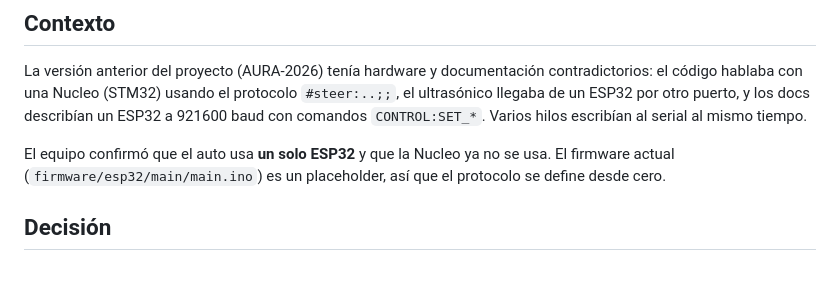
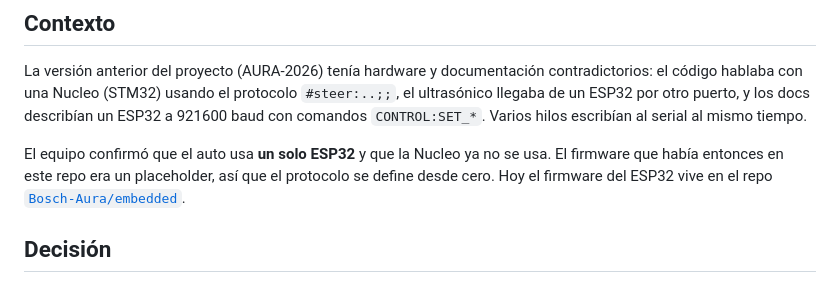
Before and after one commit to Bosch-Aura/autonomous-vehicle-BFMC-ros2, a Markdown page: docs/adr/0001-hardware-de-control-y-protocolo-serial.md, the part around the change. GitHub-like rendering.

```diff
--- a/docs/adr/0001-hardware-de-control-y-protocolo-serial.md
+++ b/docs/adr/0001-hardware-de-control-y-protocolo-serial.md
@@ -7,7 +7,7 @@
 
 La versión anterior del proyecto (AURA-2026) tenía hardware y documentación contradictorios: el código hablaba con una Nucleo (STM32) usando el protocolo `#steer:..;;`, el ultrasónico llegaba de un ESP32 por otro puerto, y los docs describían un ESP32 a 921600 baud con comandos `CONTROL:SET_*`. Varios hilos escribían al serial al mismo tiempo.
 
-El equipo confirmó que el auto usa **un solo ESP32** y que la Nucleo ya no se usa. El firmware actual (`firmware/esp32/main/main.ino`) es un placeholder, así que el protocolo se define desde cero.
+El equipo confirmó que el auto usa **un solo ESP32** y que la Nucleo ya no se usa. El firmware que había entonces en este repo era un placeholder, así que el protocolo se define desde cero. Hoy el firmware del ESP32 vive en el repo [`Bosch-Aura/embedded`](https://github.com/Bosch-Aura/embedded).
 
 ## Decisión
 
```
Also changed, not shown: CLAUDE.md (+2 -12 lines), README.md (+2 -9 lines).
